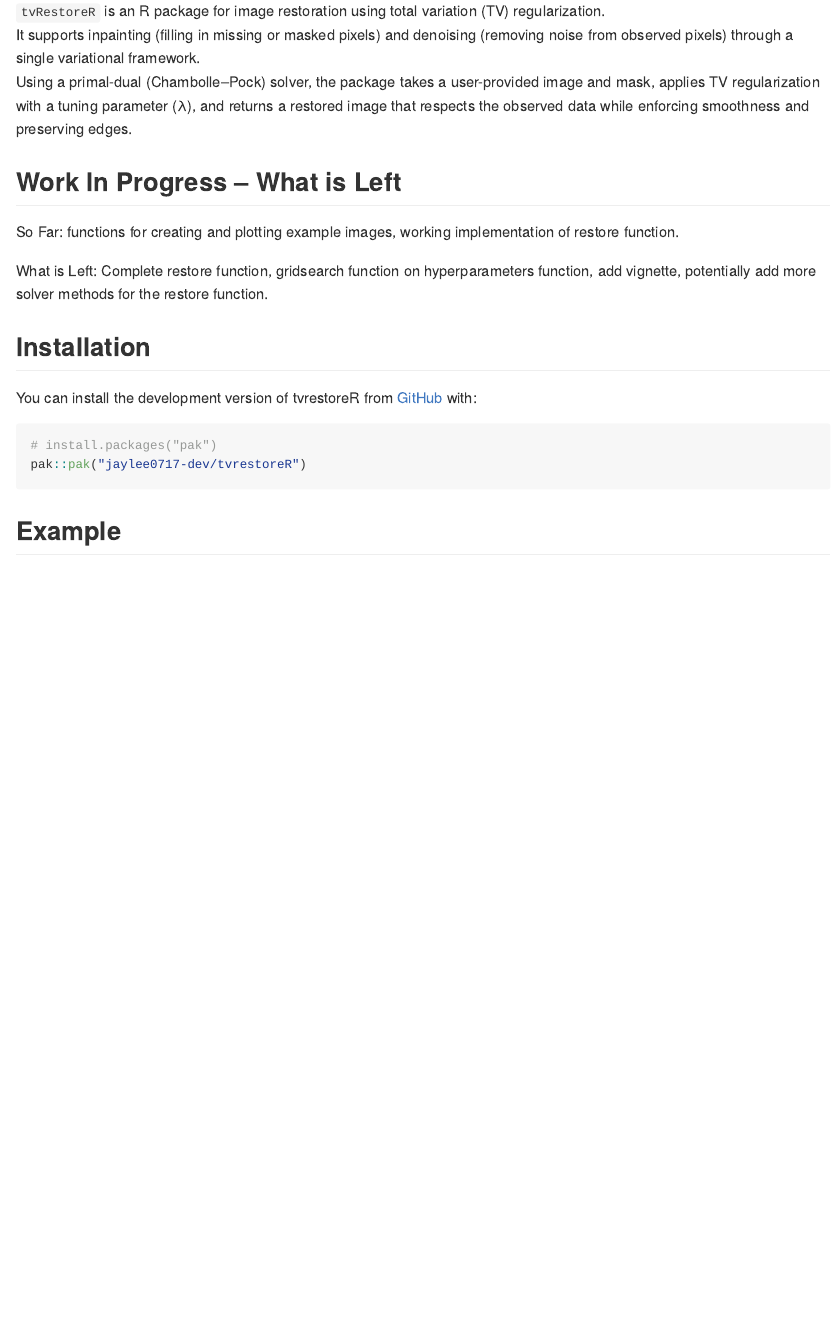
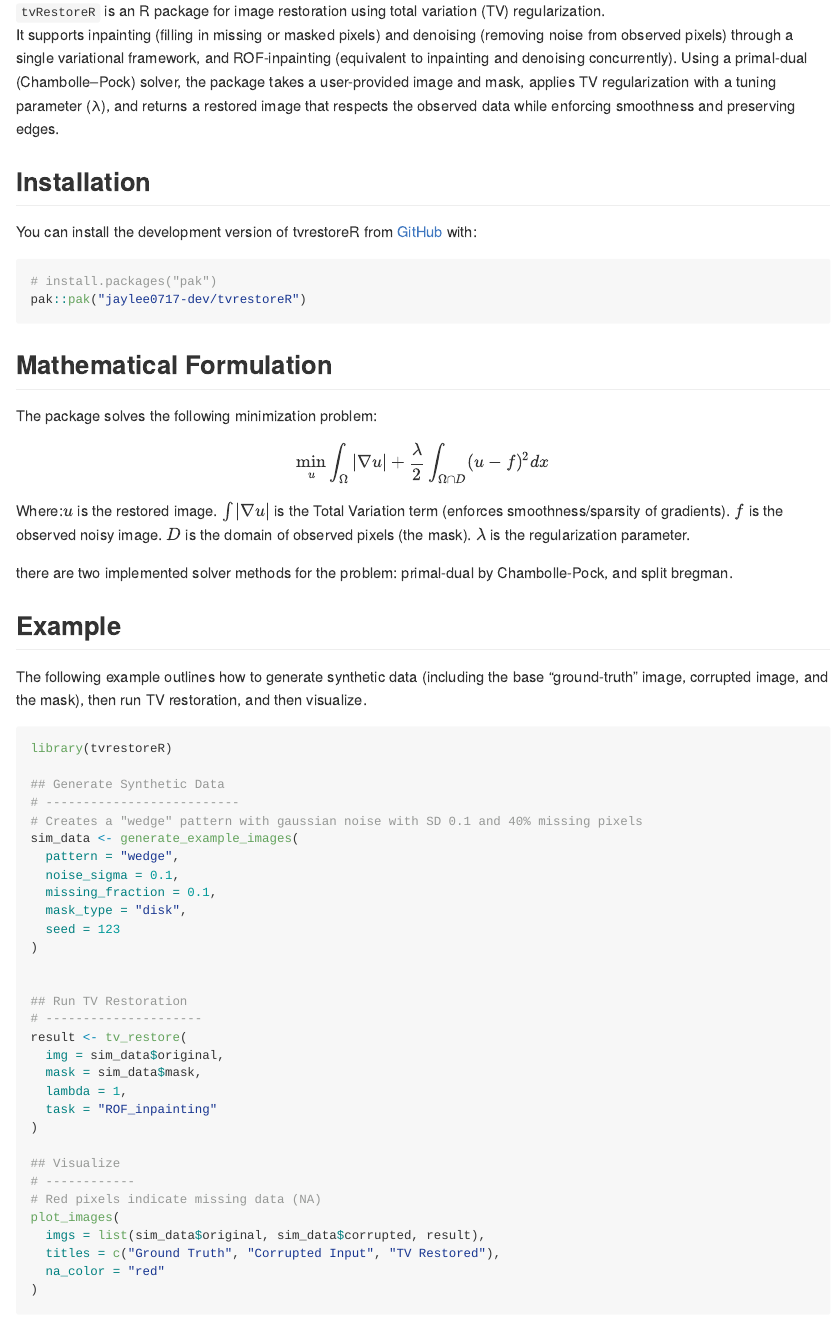
Before and after one commit to jaylee0717-dev/tvrestoreR, an R Markdown document (README.Rmd): the page in a window 1100 px wide, from 110 px down. The pictures show the output file README.md that the author committed with the source, drawn offline in the style of GitHub.

Commit message:
Complete readme

````diff
--- a/README.Rmd
+++ b/README.Rmd
@@ -19,14 +19,8 @@ knitr::opts_chunk$set(
 <!-- badges: end -->
 
 `tvRestoreR` is an R package for image restoration using total variation (TV) regularization.
-It supports inpainting (filling in missing or masked pixels) and denoising (removing noise from observed pixels) through a single variational framework.
+It supports inpainting (filling in missing or masked pixels) and denoising (removing noise from observed pixels) through a single variational framework, and ROF-inpainting (equivalent to inpainting and denoising concurrently).
 Using a primal-dual (Chambolle–Pock) solver, the package takes a user-provided image and mask, applies TV regularization with a tuning parameter (λ), and returns a restored image that respects the observed data while enforcing smoothness and preserving edges.
-
-
-## Work In Progress -- What is Left
-So Far: functions for creating and plotting example images, working implementation of restore function.
-
-What is Left: Complete restore function, gridsearch function on hyperparameters function, add vignette, potentially add more solver methods for the restore function.
 
 
 ## Installation
@@ -38,4 +32,50 @@ You can install the development version of tvrestoreR from [GitHub](https://gith
 pak::pak("jaylee0717-dev/tvrestoreR")
 ```
 
+## Mathematical Formulation
+The package solves the following minimization problem:$$ \min_{u} \int_{\Omega} |\nabla u| + \frac{\lambda}{2} \int_{\Omega \cap D} (u - f)^2 dx $$
+
+Where:$u$ is the restored image.
+$\int |\nabla u|$ is the Total Variation term (enforces smoothness/sparsity of gradients).
+$f$ is the observed noisy image.
+$D$ is the domain of observed pixels (the mask).
+$\lambda$ is the regularization parameter.
+
+there are two implemented solver methods for the problem: primal-dual by Chambolle-Pock, and split bregman.
+
 ## Example
+The following example outlines how to generate synthetic data (including the base "ground-truth" image, corrupted image, and the mask), then run TV restoration, and then visualize.
+
+```{r}
+library(tvrestoreR)
+
+## Generate Synthetic Data
+# --------------------------
+# Creates a "wedge" pattern with gaussian noise with SD 0.1 and 40% missing pixels
+sim_data <- generate_example_images(
+  pattern = "wedge",
+  noise_sigma = 0.1,
+  missing_fraction = 0.1,
+  mask_type = "disk",
+  seed = 123
+)
+
+
+## Run TV Restoration
+# ---------------------
+result <- tv_restore(
+  img = sim_data$original,
+  mask = sim_data$mask,
+  lambda = 1,
+  task = "ROF_inpainting"
+)
+
+## Visualize
+# ------------
+# Red pixels indicate missing data (NA)
+plot_images(
+  imgs = list(sim_data$original, sim_data$corrupted, result),
+  titles = c("Ground Truth", "Corrupted Input", "TV Restored"),
+  na_color = "red"
+)
+```
````
Also changed, not shown: README.md.
